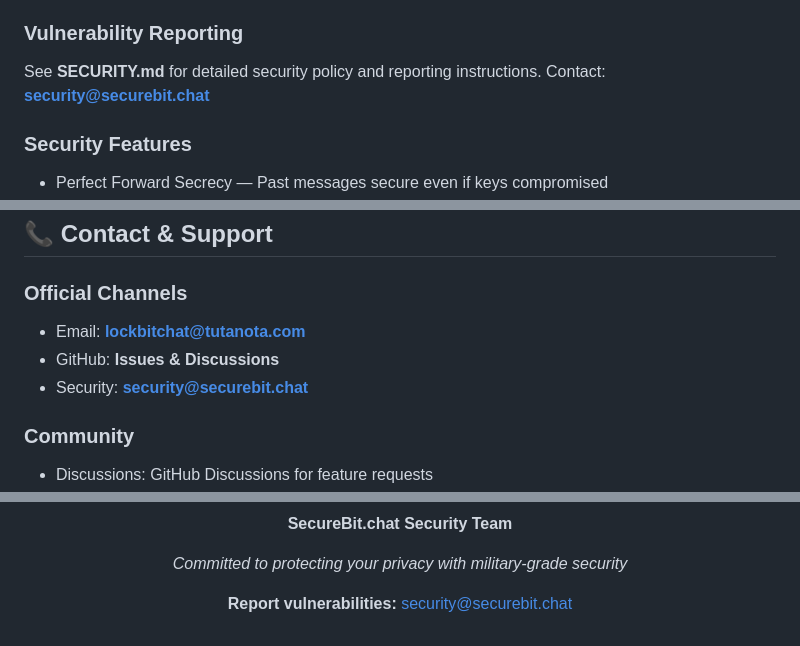
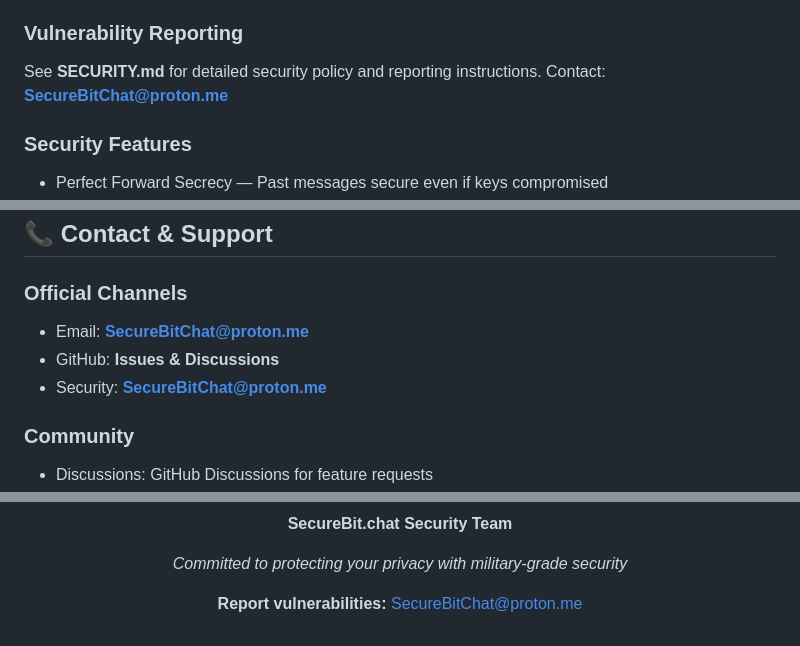
Before and after one commit to SecureBitChat/securebit-chat, a Markdown page: README.md, 3 parts joined by grey strips. Drawn GitHub-style.

```diff
--- a/README.md
+++ b/README.md
@@ -261,7 +261,7 @@ python -m http.server 8000
 ### Vulnerability Reporting
 
 See **SECURITY.md** for detailed security policy and reporting instructions.
-Contact: **[security@securebit.chat](mailto:SecureBitChat@proton.me)**
+Contact: **[SecureBitChat@proton.me](mailto:SecureBitChat@proton.me)**
 
 ### Security Features
 
@@ -339,9 +339,9 @@ We welcome contributions from the community!
 
 ### Official Channels
 
-* Email: **[lockbitchat@tutanota.com](mailto:SecureBitChat@proton.me)**
+* Email: **[SecureBitChat@proton.me](mailto:SecureBitChat@proton.me)**
 * GitHub: **Issues & Discussions**
-* Security: **[security@securebit.chat](mailto:SecureBitChat@proton.me)**
+* Security: **[SecureBitChat@proton.me](mailto:SecureBitChat@proton.me)**
 
 ### Community
 
@@ -412,6 +412,6 @@ Professional security standards
 
 *Committed to protecting your privacy with military-grade security*
 
-**Report vulnerabilities:** security@securebit.chat
+**Report vulnerabilities:** SecureBitChat@proton.me
 
 </div>
```
